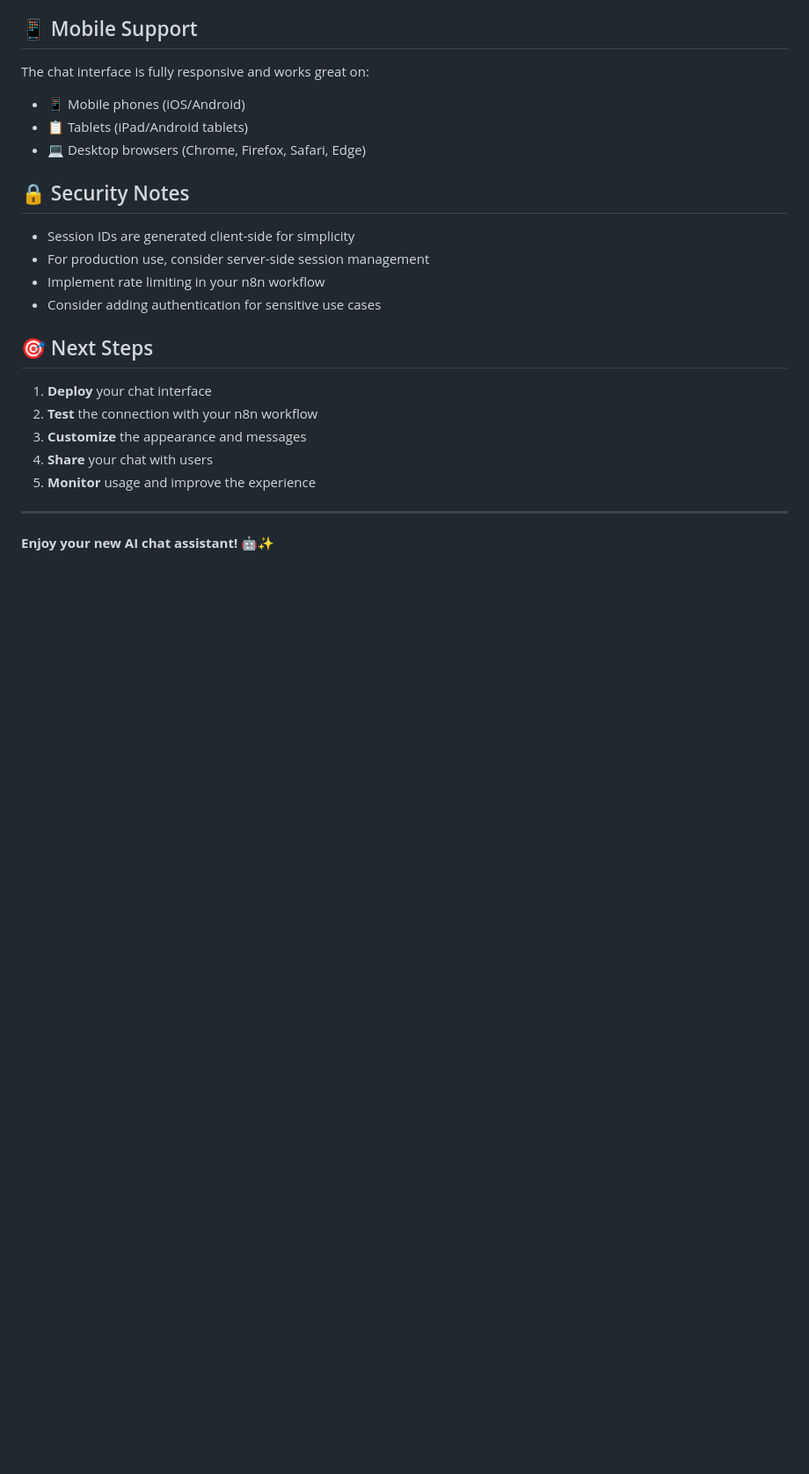
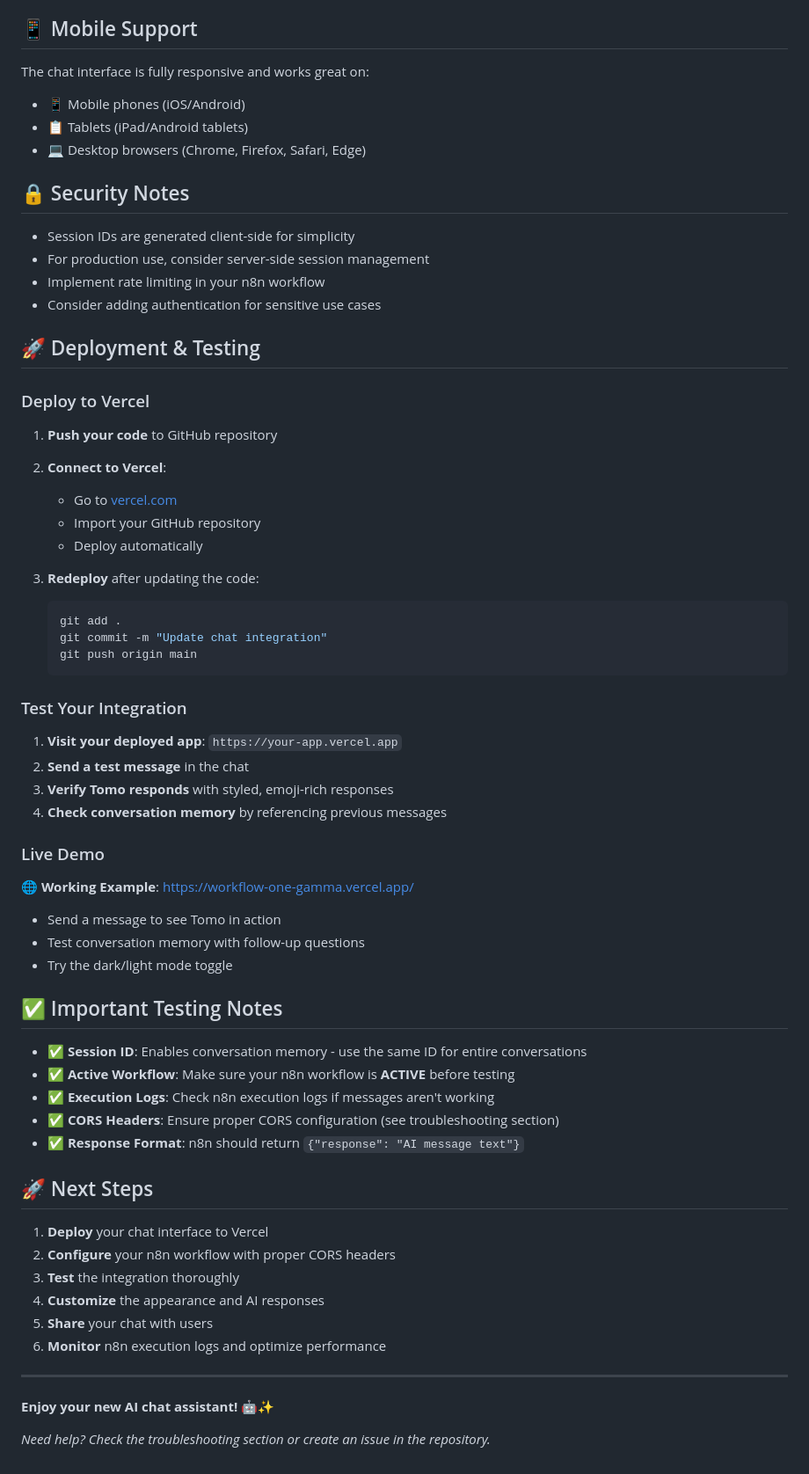
Before and after one commit to kamesh14151/workflow, a Markdown page: README.md, the part around one of its changes. Shown at 88% size. Rendered like a GitHub page; blank space fills up the shorter version.

````diff
--- a/README.md
+++ b/README.md
@@ -225,14 +345,56 @@ The chat interface is fully responsive and works great on:
 - Implement rate limiting in your n8n workflow
 - Consider adding authentication for sensitive use cases
 
-## 🎯 Next Steps
+## 🚀 Deployment & Testing
 
-1. **Deploy** your chat interface
-2. **Test** the connection with your n8n workflow
-3. **Customize** the appearance and messages
-4. **Share** your chat with users
-5. **Monitor** usage and improve the experience
+### Deploy to Vercel
+
+1. **Push your code** to GitHub repository
+2. **Connect to Vercel**:
+   - Go to [vercel.com](https://vercel.com)
+   - Import your GitHub repository
+   - Deploy automatically
+
+3. **Redeploy** after updating the code:
+   ```bash
+   git add .
+   git commit -m "Update chat integration"
+   git push origin main
+   ```
+
+### Test Your Integration
+
+1. **Visit your deployed app**: `https://your-app.vercel.app`
+2. **Send a test message** in the chat
+3. **Verify Tomo responds** with styled, emoji-rich responses
+4. **Check conversation memory** by referencing previous messages
+
+### Live Demo
+
+🌐 **Working Example**: https://workflow-one-gamma.vercel.app/
+- Send a message to see Tomo in action
+- Test conversation memory with follow-up questions
+- Try the dark/light mode toggle
+
+## ✅ Important Testing Notes
+
+- ✅ **Session ID**: Enables conversation memory - use the same ID for entire conversations
+- ✅ **Active Workflow**: Make sure your n8n workflow is **ACTIVE** before testing
+- ✅ **Execution Logs**: Check n8n execution logs if messages aren't working
+- ✅ **CORS Headers**: Ensure proper CORS configuration (see troubleshooting section)
+- ✅ **Response Format**: n8n should return `{"response": "AI message text"}`
+
+## 🚀 Next Steps
+
+1. **Deploy** your chat interface to Vercel
+2. **Configure** your n8n workflow with proper CORS headers
+3. **Test** the integration thoroughly
+4. **Customize** the appearance and AI responses
+5. **Share** your chat with users
+6. **Monitor** n8n execution logs and optimize performance
 
 ---
 
 **Enjoy your new AI chat assistant! 🤖✨**
+
+*Need help? Check the troubleshooting section or create an issue in the repository.*
````
Also changed, not shown: other parts of README.md (+132 -12 lines).
